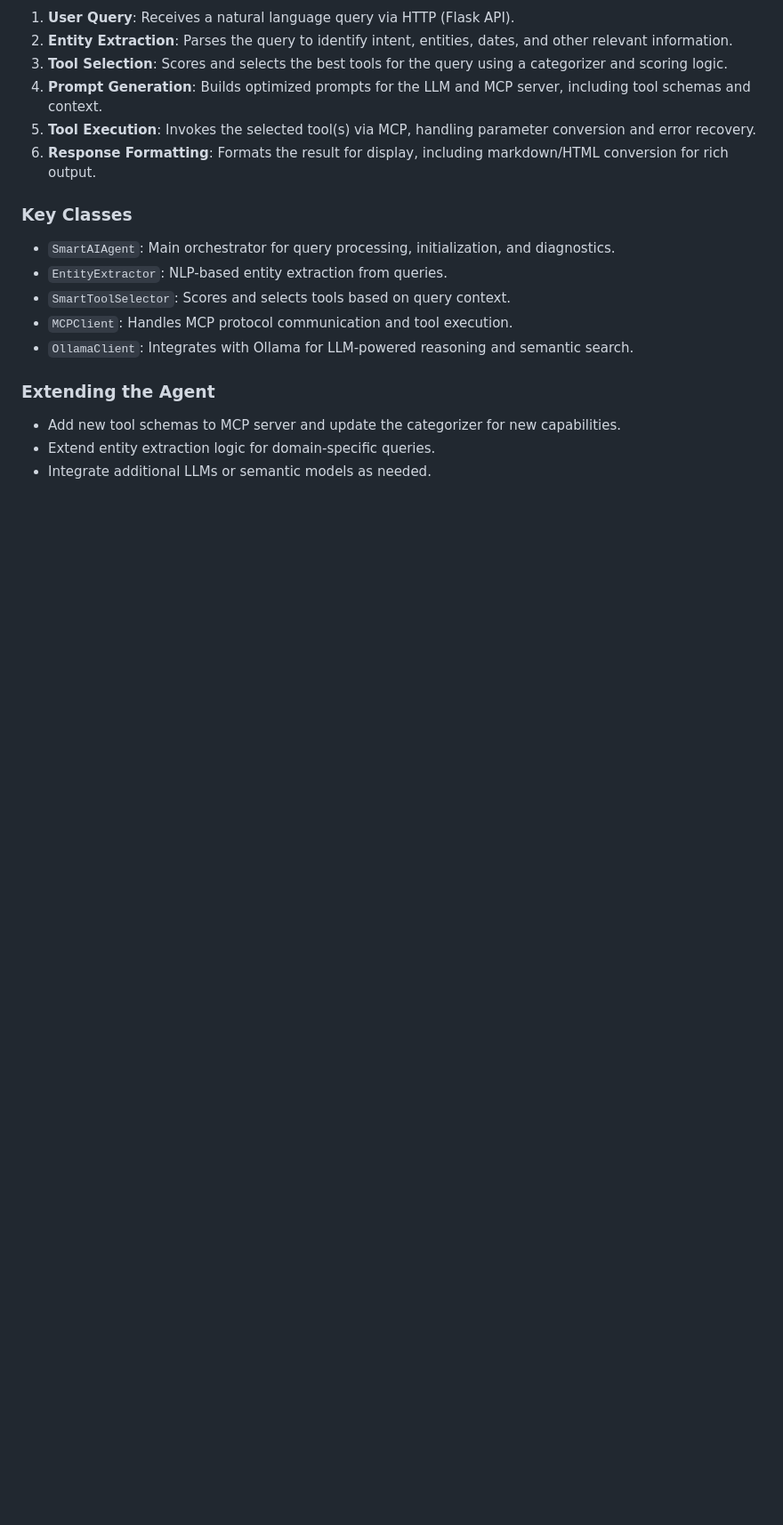
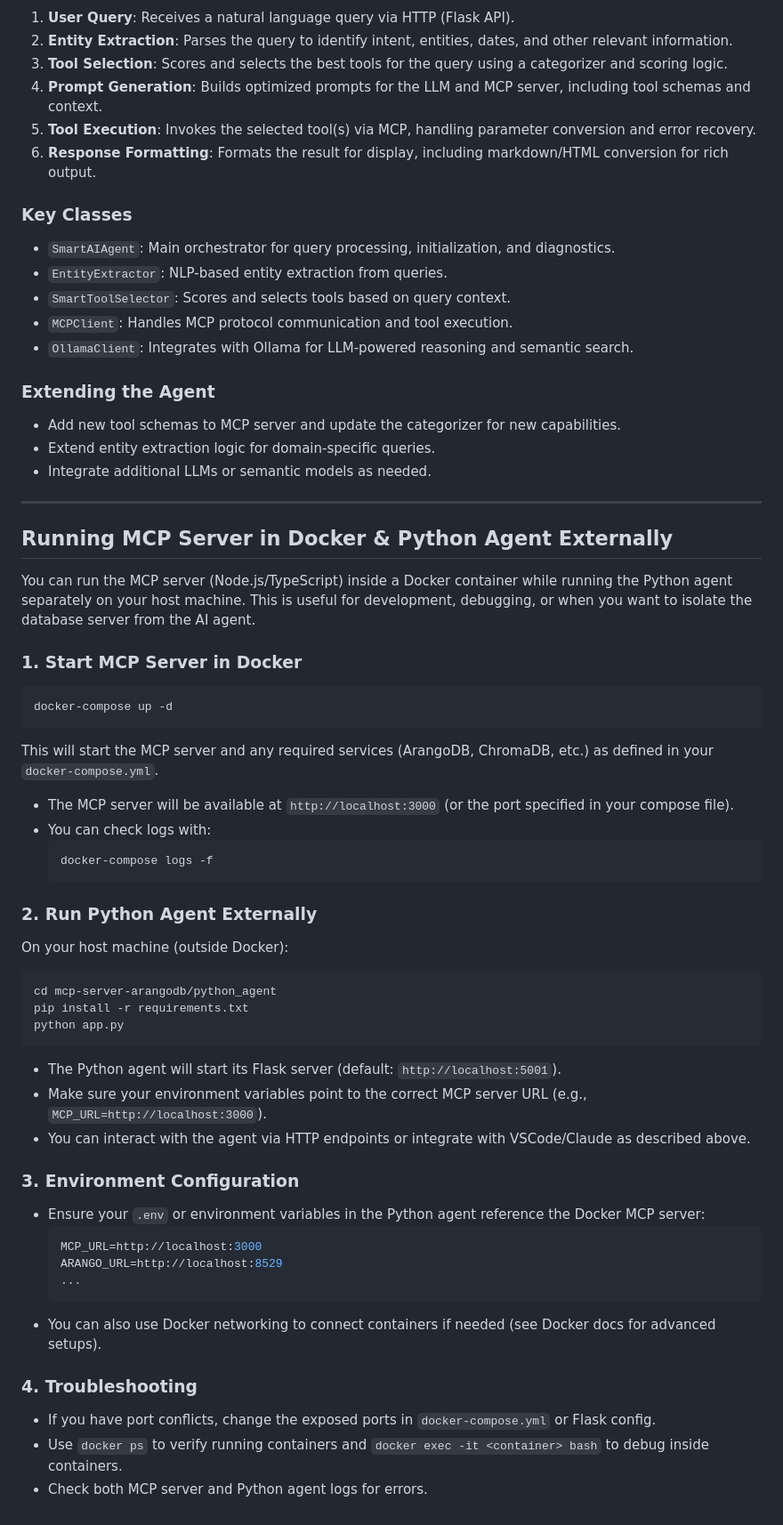
Before and after one commit to harshitsharma-dev/AI_AGENT_WITH_MCP, a Markdown page: README.md, the part around the change. Shown at 89% size. GitHub-like rendering; blank space fills up the shorter version.

Commit message:
Update README.md
Adding requirements for running the mcp in docker

````diff
--- a/README.md
+++ b/README.md
@@ -163,3 +163,52 @@ The Python AI Agent is the core intelligence layer for the ArangoDB MCP server.
 - Add new tool schemas to MCP server and update the categorizer for new capabilities.
 - Extend entity extraction logic for domain-specific queries.
 - Integrate additional LLMs or semantic models as needed.
+
+---
+
+## Running MCP Server in Docker & Python Agent Externally
+
+You can run the MCP server (Node.js/TypeScript) inside a Docker container while running the Python agent separately on your host machine. This is useful for development, debugging, or when you want to isolate the database server from the AI agent.
+
+### 1. Start MCP Server in Docker
+
+```bash
+docker-compose up -d
+```
+This will start the MCP server and any required services (ArangoDB, ChromaDB, etc.) as defined in your `docker-compose.yml`.
+
+- The MCP server will be available at `http://localhost:3000` (or the port specified in your compose file).
+- You can check logs with:
+  ```bash
+  docker-compose logs -f
+  ```
+
+### 2. Run Python Agent Externally
+
+On your host machine (outside Docker):
+
+```bash
+cd mcp-server-arangodb/python_agent
+pip install -r requirements.txt
+python app.py
+```
+
+- The Python agent will start its Flask server (default: `http://localhost:5001`).
+- Make sure your environment variables point to the correct MCP server URL (e.g., `MCP_URL=http://localhost:3000`).
+- You can interact with the agent via HTTP endpoints or integrate with VSCode/Claude as described above.
+
+### 3. Environment Configuration
+
+- Ensure your `.env` or environment variables in the Python agent reference the Docker MCP server:
+  ```env
+  MCP_URL=http://localhost:3000
+  ARANGO_URL=http://localhost:8529
+  ...
+  ```
+- You can also use Docker networking to connect containers if needed (see Docker docs for advanced setups).
+
+### 4. Troubleshooting
+
+- If you have port conflicts, change the exposed ports in `docker-compose.yml` or Flask config.
+- Use `docker ps` to verify running containers and `docker exec -it <container> bash` to debug inside containers.
+- Check both MCP server and Python agent logs for errors.
````
